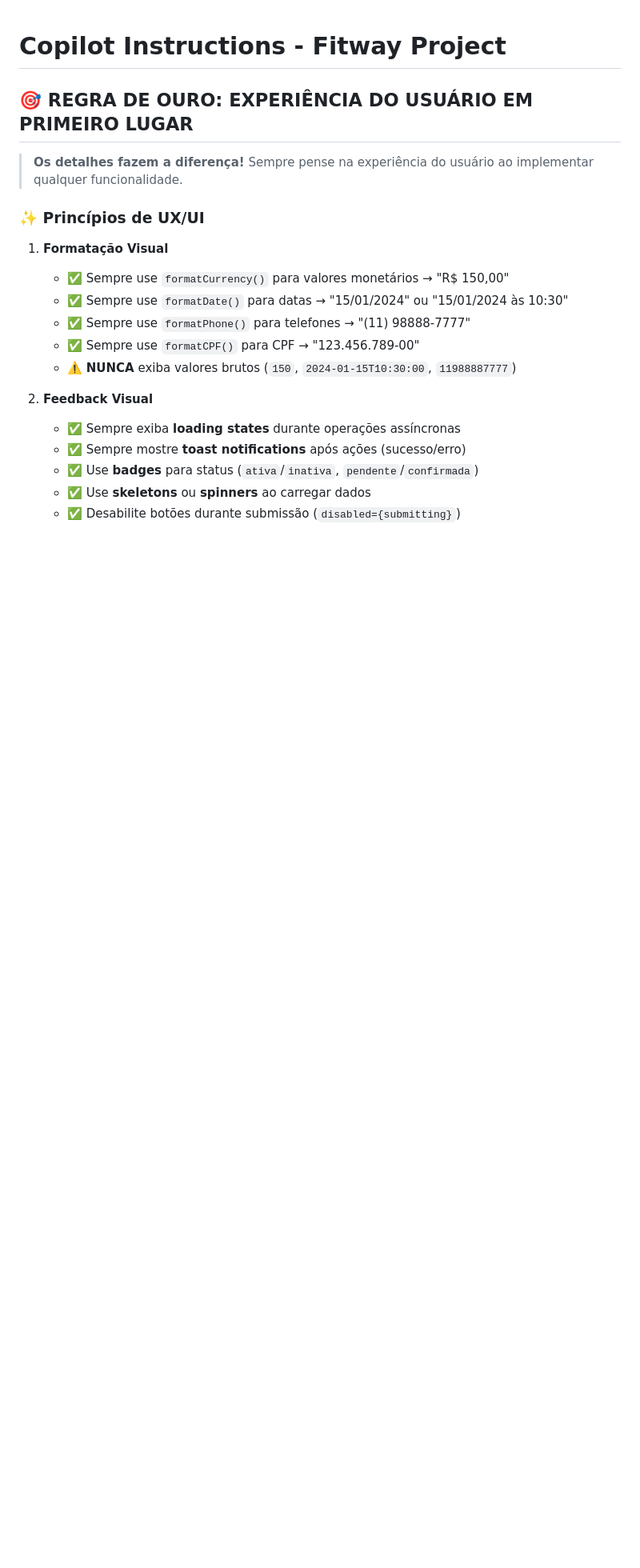
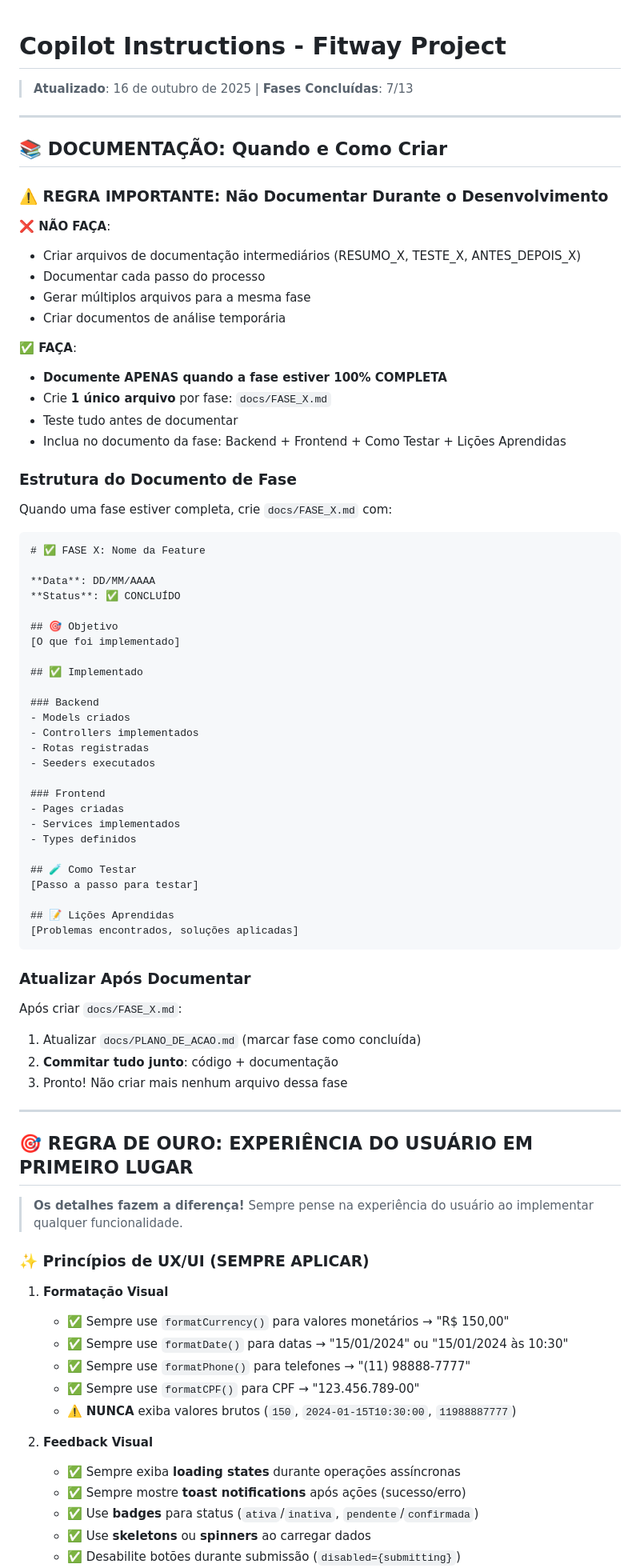
Before and after one commit to joaosn/gym, a Markdown page: .github/copilot-instructions.md, the part around one of its changes. Shown at 80% size. GitHub-like rendering; blank space fills up the shorter version.

Commit message:
docs: Refinamento do copilot-instructions.md com diretrizes de documentação
- Adicionada seção 'DOCUMENTAÇÃO: Quando e Como Criar'
- Regra clara: documentar APENAS quando fase 100% completa
- Template para FASE_X.md incluído
- Atualizado status do projeto (7/13 fases concluídas)
- Próxima fase identificada (Fase 8: Sessões Personal 1:1)
- Checklist de UX/UI já estava completo
- Previne geração de arquivos intermediários (RESUMO_X, TESTE_X, etc)

````diff
--- a/.github/copilot-instructions.md
+++ b/.github/copilot-instructions.md
@@ -1,10 +1,72 @@
 # Copilot Instructions - Fitway Project
+
+> **Atualizado**: 16 de outubro de 2025 | **Fases Concluídas**: 7/13
+
+---
+
+## 📚 DOCUMENTAÇÃO: Quando e Como Criar
+
+### ⚠️ REGRA IMPORTANTE: Não Documentar Durante o Desenvolvimento
+
+**❌ NÃO FAÇA**:
+- Criar arquivos de documentação intermediários (RESUMO_X, TESTE_X, ANTES_DEPOIS_X)
+- Documentar cada passo do processo
+- Gerar múltiplos arquivos para a mesma fase
+- Criar documentos de análise temporária
+
+**✅ FAÇA**:
+- **Documente APENAS quando a fase estiver 100% COMPLETA**
+- Crie **1 único arquivo** por fase: `docs/FASE_X.md`
+- Teste tudo antes de documentar
+- Inclua no documento da fase: Backend + Frontend + Como Testar + Lições Aprendidas
+
+### Estrutura do Documento de Fase
+
+Quando uma fase estiver completa, crie `docs/FASE_X.md` com:
+
+```markdown
+# ✅ FASE X: Nome da Feature
+
+**Data**: DD/MM/AAAA
+**Status**: ✅ CONCLUÍDO
+
+## 🎯 Objetivo
+[O que foi implementado]
+
+## ✅ Implementado
+
+### Backend
+- Models criados
+- Controllers implementados
+- Rotas registradas
+- Seeders executados
+
+### Frontend
+- Pages criadas
+- Services implementados
+- Types definidos
+
+## 🧪 Como Testar
+[Passo a passo para testar]
+
+## 📝 Lições Aprendidas
+[Problemas encontrados, soluções aplicadas]
+```
+
+### Atualizar Após Documentar
+
+Após criar `docs/FASE_X.md`:
+1. Atualizar `docs/PLANO_DE_ACAO.md` (marcar fase como concluída)
+2. **Commitar tudo junto**: código + documentação
+3. Pronto! Não criar mais nenhum arquivo dessa fase
+
+---
 
 ## 🎯 REGRA DE OURO: EXPERIÊNCIA DO USUÁRIO EM PRIMEIRO LUGAR
 
 > **Os detalhes fazem a diferença!** Sempre pense na experiência do usuário ao implementar qualquer funcionalidade.
 
-### ✨ Princípios de UX/UI
+### ✨ Princípios de UX/UI (SEMPRE APLICAR)
 
 1. **Formatação Visual**
    - ✅ Sempre use `formatCurrency()` para valores monetários → "R$ 150,00"
````
Also changed, not shown: other parts of .github/copilot-instructions.md (+15 -2 lines).
